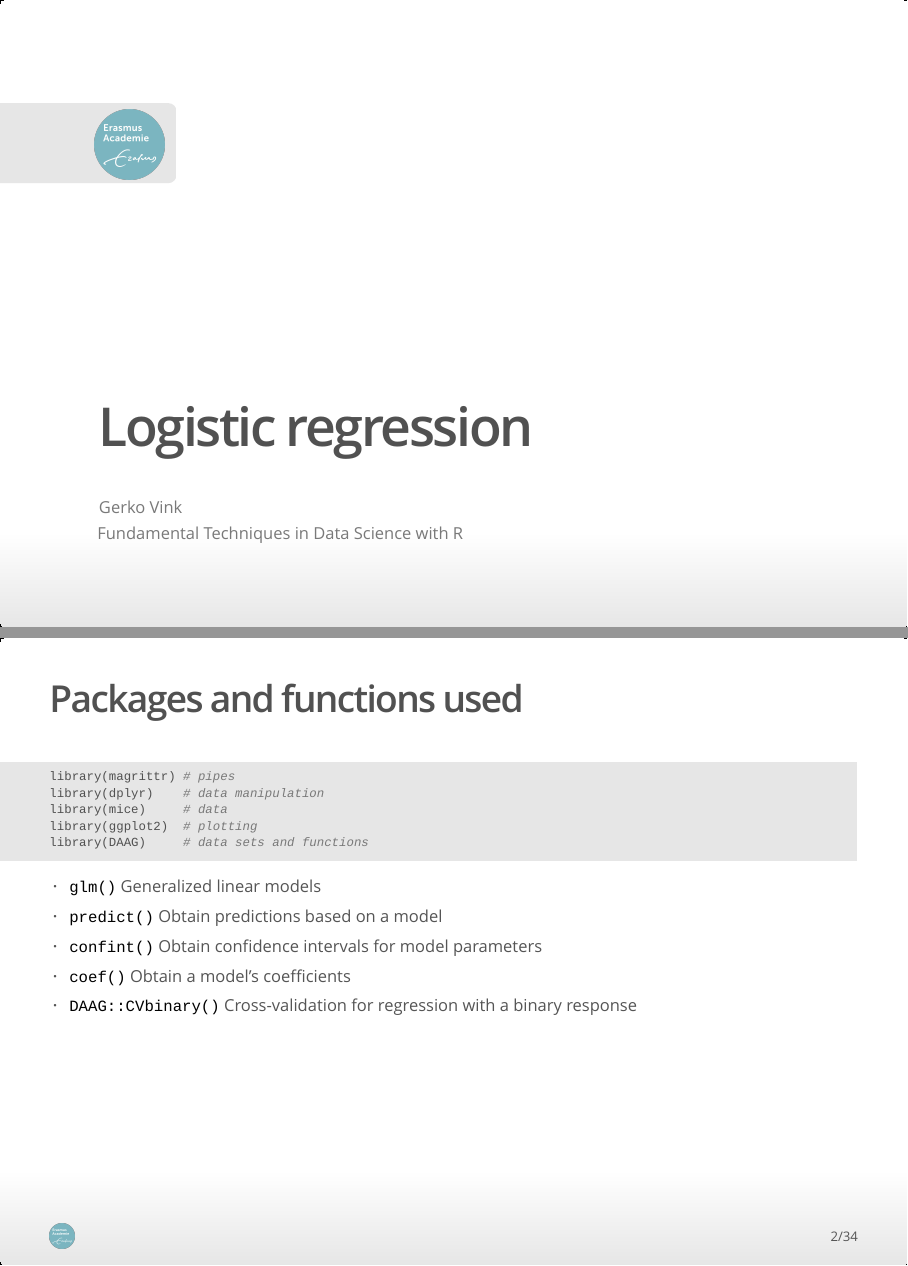
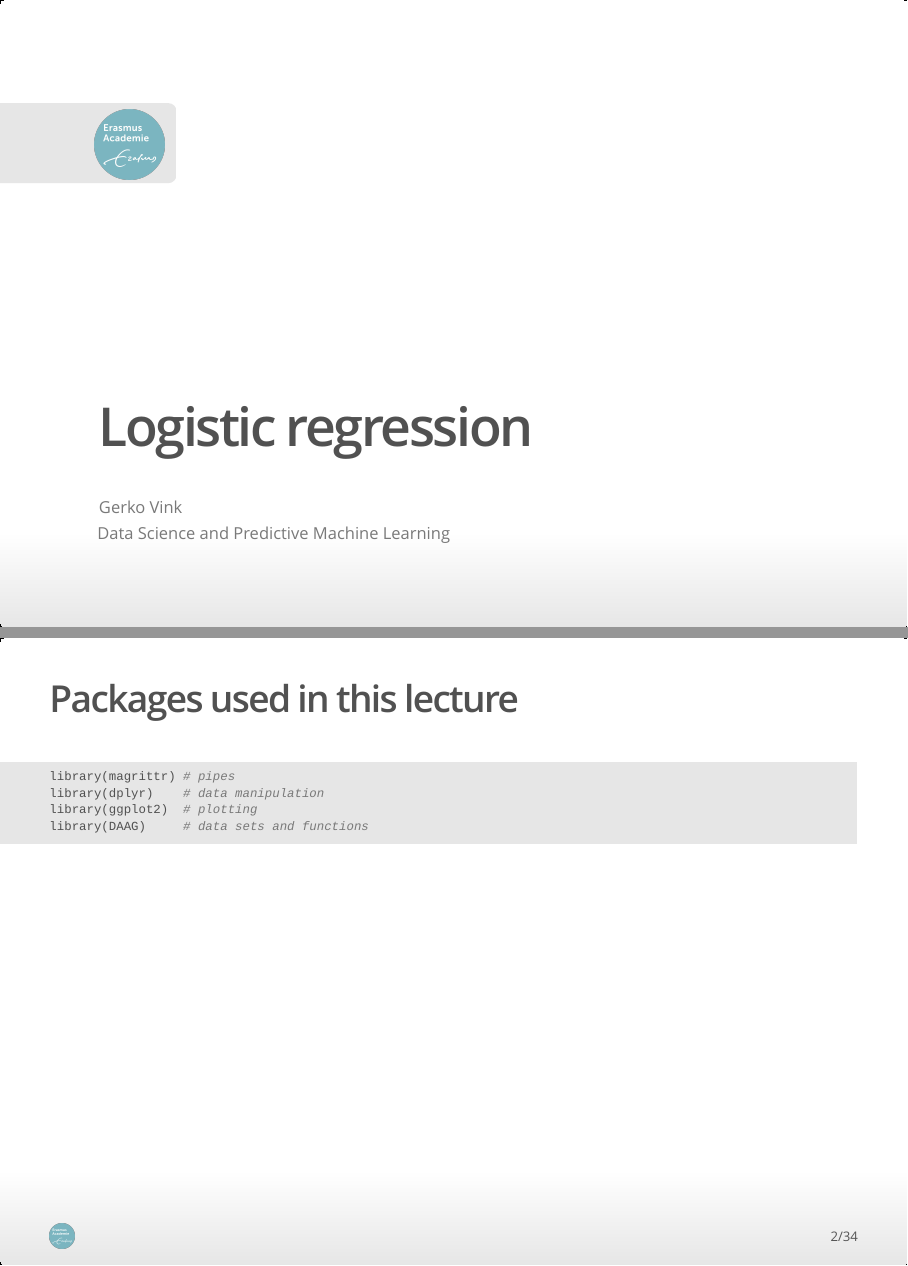
Before and after one commit to gerkovink/erasmus, an R Markdown document (Day 2/Part D/Lecture_D.Rmd): pages 1 and 2 of 34, joined at a grey line. The pictures show the output file Day 2/Part D/Lecture_D.html that the author committed with the source, opened offline.

Commit message:
update yaml

````diff
--- a/Day 2/Part D/Lecture_D.Rmd
+++ b/Day 2/Part D/Lecture_D.Rmd
@@ -1,7 +1,7 @@
 ---
 title: "Logistic regression"
 author: "Gerko Vink"
-date: "Fundamental Techniques in Data Science with R"
+date: "Data Science and Predictive Machine Learning"
 output:
   ioslides_presentation:
     smaller: yes
@@ -9,20 +9,13 @@ output:
     logo: logo.png
 ---
 
-## Packages and functions used
+## Packages used in this lecture
 ```{r message=FALSE}
 library(magrittr) # pipes
 library(dplyr)    # data manipulation
-library(mice)     # data
 library(ggplot2)  # plotting
 library(DAAG)     # data sets and functions
 ```
-
-- `glm()` Generalized linear models
-- `predict()` Obtain predictions based on a model
-- `confint()` Obtain confidence intervals for model parameters
-- `coef()` Obtain a model's coefficients
-- `DAAG::CVbinary()` Cross-validation for regression with a binary response
 
 ## So far
 
````
Also changed, not shown: Day 2/Part D/Lecture_D.html.
